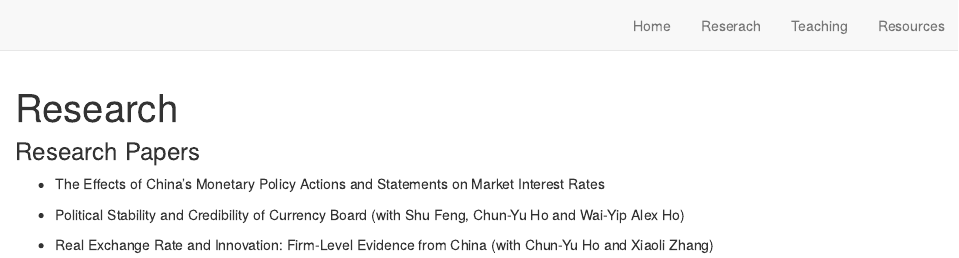
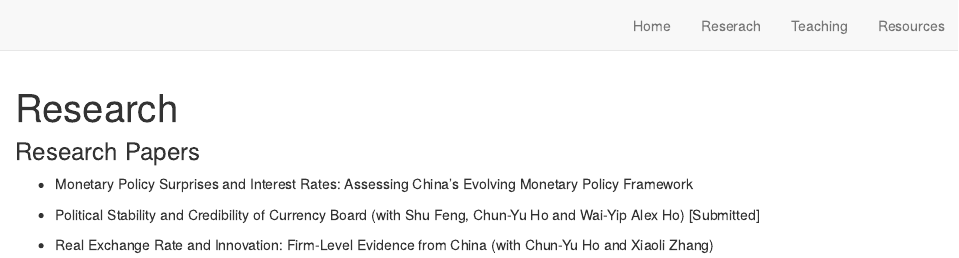
Before and after one commit to liang-fu-econ/website, an R Markdown document (research.Rmd): the page in a window 1100 px wide, from its top. Rendered offline with R 4.5, knitr and Pandoc, with nearby package versions; drawn as R Markdown's standard HTML page in place of the format the file asks for.

Commit message:
research: monetary policy

```diff
--- a/research.Rmd
+++ b/research.Rmd
@@ -8,8 +8,9 @@ knitr::opts_chunk$set(echo = FALSE)
 
 
 ### Research Papers
-- The Effects of China’s Monetary Policy Actions and Statements on Market Interest Rates
+- Monetary Policy Surprises and Interest Rates: Assessing China’s Evolving Monetary
+Policy Framework
 
-- Political Stability and Credibility of Currency Board (with Shu Feng, Chun-Yu Ho and Wai-Yip Alex Ho)
+- Political Stability and Credibility of Currency Board (with Shu Feng, Chun-Yu Ho and Wai-Yip Alex Ho) [Submitted]
 
 - Real Exchange Rate and Innovation: Firm-Level Evidence from China (with Chun-Yu Ho and Xiaoli Zhang)
```
Also changed, not shown: index.Rmd (+1 -1 lines), CV_Liang_Fu.pdf, docs/search.json, 3 other files.
